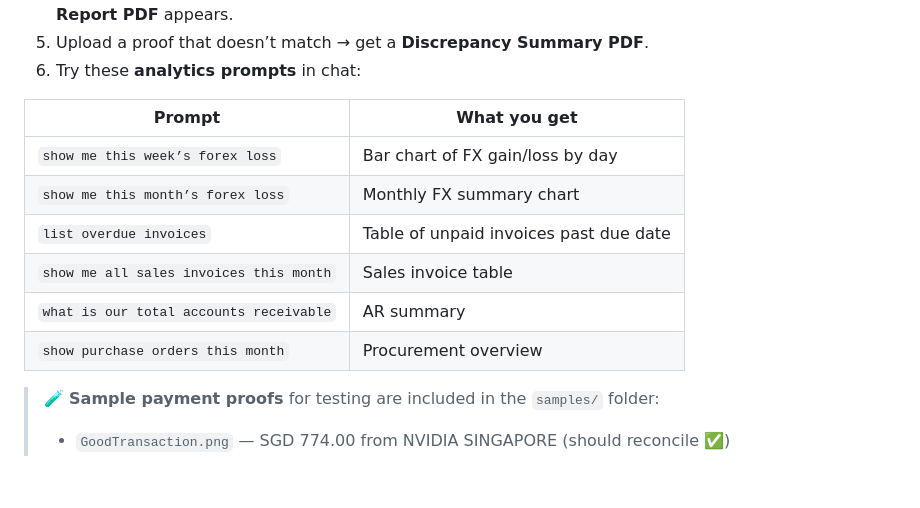
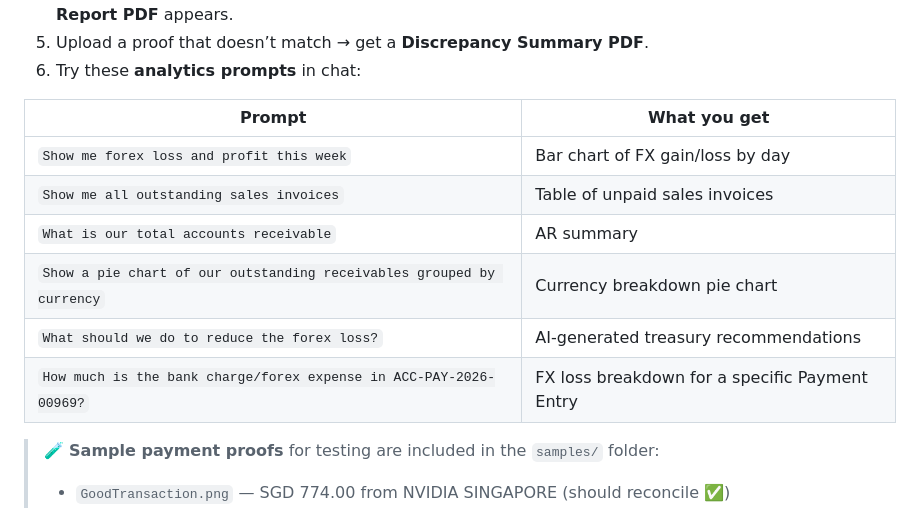
Before and after one commit to cqybalalala/AI-Agent-Demo, a Markdown page: README.md, the part around the change. Rendered like a GitHub page; blank space fills up the shorter version.

Commit message:
Update analytics prompt examples with real demo prompts

```diff
--- a/README.md
+++ b/README.md
@@ -163,12 +163,12 @@ When the app opens at **http://localhost:8501**, sign in with:
 
 | Prompt | What you get |
 |---|---|
-| `show me this week’s forex loss` | Bar chart of FX gain/loss by day |
-| `show me this month’s forex loss` | Monthly FX summary chart |
-| `list overdue invoices` | Table of unpaid invoices past due date |
-| `show me all sales invoices this month` | Sales invoice table |
-| `what is our total accounts receivable` | AR summary |
-| `show purchase orders this month` | Procurement overview |
+| `Show me forex loss and profit this week` | Bar chart of FX gain/loss by day |
+| `Show me all outstanding sales invoices` | Table of unpaid sales invoices |
+| `What is our total accounts receivable` | AR summary |
+| `Show a pie chart of our outstanding receivables grouped by currency` | Currency breakdown pie chart |
+| `What should we do to reduce the forex loss?` | AI-generated treasury recommendations |
+| `How much is the bank charge/forex expense in ACC-PAY-2026-00969?` | FX loss breakdown for a specific Payment Entry |
 
 > 🧪 **Sample payment proofs** for testing are included in the `samples/` folder:
 > - `GoodTransaction.png` — SGD 774.00 from NVIDIA SINGAPORE (should reconcile ✅)
```
